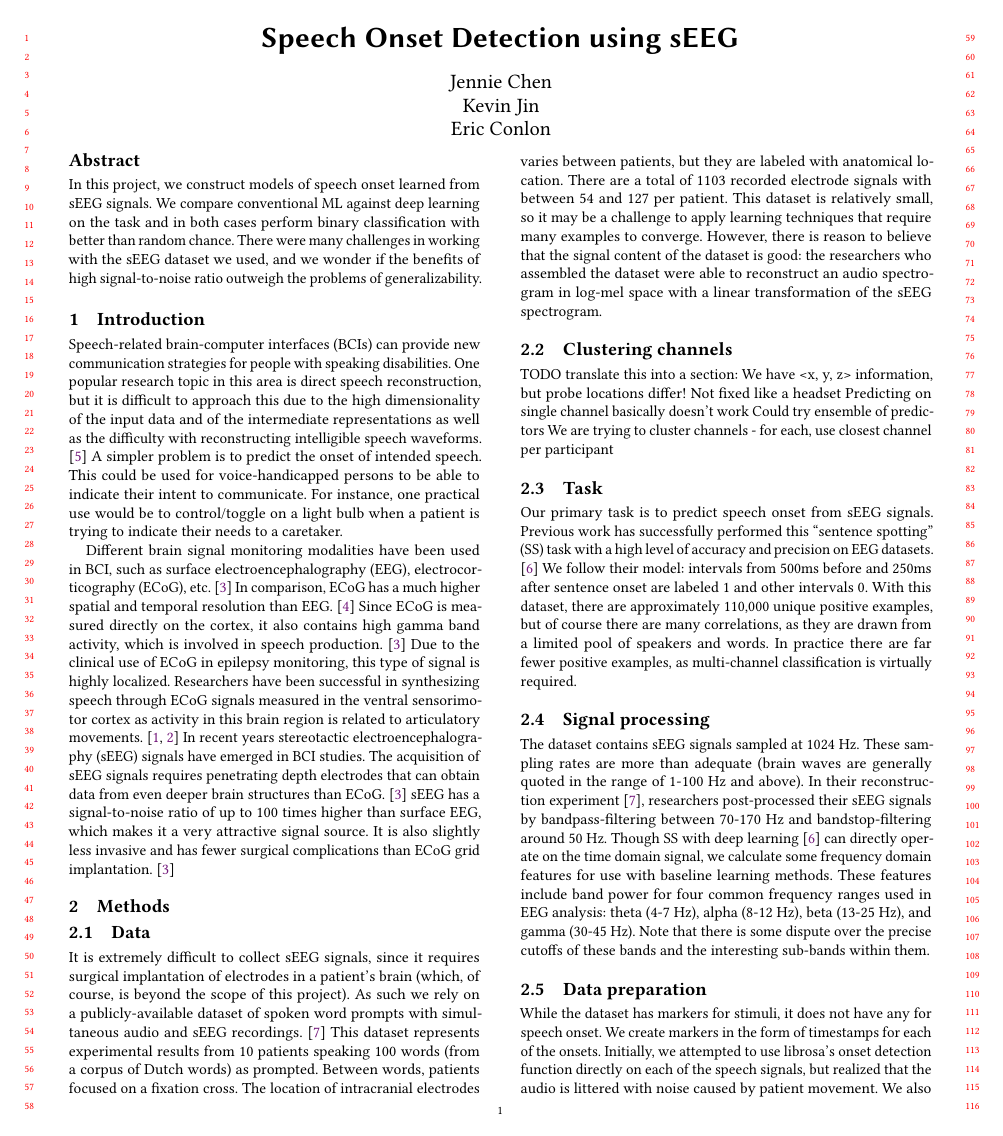
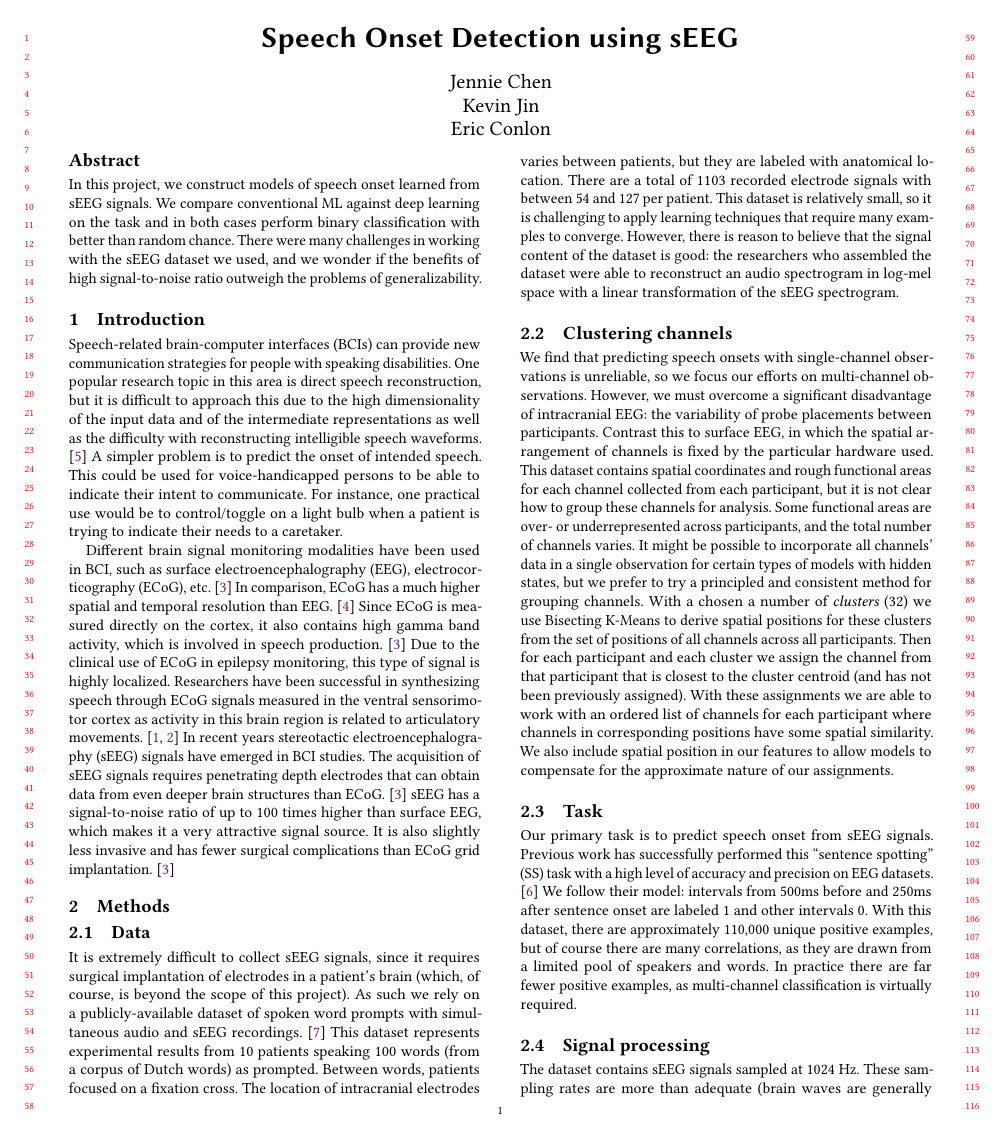
Before and after one commit to ejconlon/biosignals, a LaTeX paper (docs/biosignals-report.tex): page 1 of 2. Compiled offline with pdfLaTeX.

Commit message:
cluster section

```diff
--- a/docs/biosignals-report.tex
+++ b/docs/biosignals-report.tex
@@ -50,16 +50,11 @@ Different brain signal monitoring modalities have been used in BCI, such as surf
 
 \subsection{Data}
 
-It is extremely difficult to collect sEEG signals, since it requires surgical implantation of electrodes in a patient's brain (which, of course, is beyond the scope of this project). As such we rely on a publicly-available dataset of spoken word prompts with simultaneous audio and sEEG recordings. \cite{verwoert2022dataset} This dataset represents experimental results from 10 patients speaking 100 words (from a corpus of Dutch words) as prompted. Between words, patients focused on a fixation cross. The location of intracranial electrodes varies between patients, but they are labeled with anatomical location. There are a total of 1103 recorded electrode signals with between 54 and 127 per patient. This dataset is relatively small, so it may be a challenge to apply learning techniques that require many examples to converge. However, there is reason to believe that the signal content of the dataset is good: the researchers who assembled the dataset were able to reconstruct an audio spectrogram in log-mel space with a linear transformation of the sEEG spectrogram.
+It is extremely difficult to collect sEEG signals, since it requires surgical implantation of electrodes in a patient's brain (which, of course, is beyond the scope of this project). As such we rely on a publicly-available dataset of spoken word prompts with simultaneous audio and sEEG recordings. \cite{verwoert2022dataset} This dataset represents experimental results from 10 patients speaking 100 words (from a corpus of Dutch words) as prompted. Between words, patients focused on a fixation cross. The location of intracranial electrodes varies between patients, but they are labeled with anatomical location. There are a total of 1103 recorded electrode signals with between 54 and 127 per patient. This dataset is relatively small, so it is challenging to apply learning techniques that require many examples to converge. However, there is reason to believe that the signal content of the dataset is good: the researchers who assembled the dataset were able to reconstruct an audio spectrogram in log-mel space with a linear transformation of the sEEG spectrogram.
 
 \subsection{Clustering channels}
 
-TODO translate this into a section:
-We have <x, y, z> information, but probe locations differ!
-Not fixed like a headset
-Predicting on single channel basically doesn't work
-Could try ensemble of predictors
-We are trying to cluster channels - for each, use closest channel per participant
+We find that predicting speech onsets with single-channel observations is unreliable, so we focus our efforts on multi-channel observations. However, we must overcome a significant disadvantage of intracranial EEG: the variability of probe placements between participants. Contrast this to surface EEG, in which the spatial arrangement of channels is fixed by the particular hardware used. This dataset contains spatial coordinates and rough functional areas for each channel collected from each participant, but it is not clear how to group these channels for analysis. Some functional areas are over- or underrepresented across participants, and the total number of channels varies. It might be possible to incorporate all channels' data in a single observation for certain types of models with hidden states, but we prefer to try a principled and consistent method for grouping channels. With a chosen a number of \textit{clusters} (32) we use Bisecting K-Means to derive spatial positions for these clusters from the set of positions of all channels across all participants. Then for each participant and each cluster we assign the channel from that participant that is closest to the cluster centroid (and has not been previously assigned). With these assignments we are able to work with an ordered list of channels for each participant where channels in corresponding positions have some spatial similarity. We also include spatial position in our features to allow models to compensate for the approximate nature of our assignments.
 
 \subsection{Task}
 
@@ -67,7 +62,7 @@ Our primary task is to predict speech onset from sEEG signals. Previous work has
 
 \subsection{Signal processing}
 
-The dataset contains sEEG signals sampled at 1024 Hz. These sampling rates are more than adequate (brain waves are generally quoted in the range of 1-100 Hz and above). In their reconstruction experiment \cite{verwoert2022dataset}, researchers post-processed their sEEG signals by bandpass-filtering between 70-170 Hz and bandstop-filtering around 50 Hz. Though SS with deep learning \cite{sakthi2021keyword} can directly operate on the time domain signal, we calculate some frequency domain features for use with baseline learning methods. These features include band power for four common frequency ranges used in EEG analysis: theta (4-7 Hz), alpha (8-12 Hz), beta (13-25 Hz), and gamma (30-45 Hz). Note that there is some dispute over the precise cutoffs of these bands and the interesting sub-bands within them.
+The dataset contains sEEG signals sampled at 1024 Hz. These sampling rates are more than adequate (brain waves are generally quoted in the range of 1-100 Hz and above). In their reconstruction experiment \cite{verwoert2022dataset}, researchers post-processed their sEEG signals by bandpass-filtering between 70-170 Hz and bandstop-filtering around 50 Hz. Though SS with deep learning \cite{sakthi2021keyword} can directly operate on the time domain signal, we calculate some frequency domain features for use with baseline learning methods. These features include band power for four common frequency ranges used in EEG analysis: theta (4-7 Hz), alpha (8-12 Hz), beta (13-25 Hz), and gamma (30-45 Hz).
 
 \subsection{Data preparation}
 
```
Also changed, not shown: docs/biosignals-report.tex (6 more changed lines).
